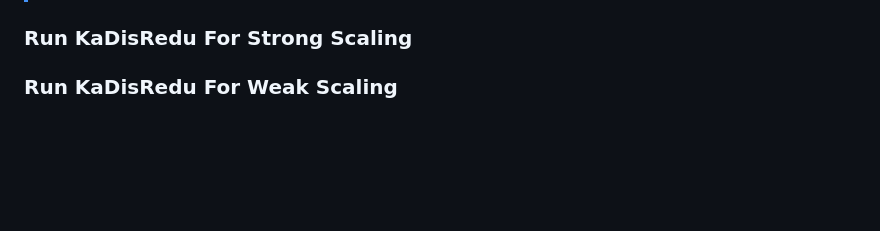
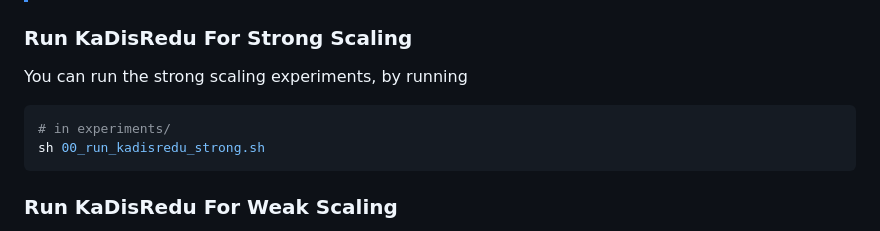
Before and after one commit to jabo17/kadisredu-reproducibility, a Markdown page: README.md, the part around the change. Drawn GitHub-style; blank space fills up the shorter version.

Commit message:
fixed comment in readme

````diff
--- a/README.md
+++ b/README.md
@@ -120,6 +120,13 @@ kaval generates the `mpiexec` calls and calls them for us for all instances and
 
 ### Run KaDisRedu For Strong Scaling
 
+You can run the strong scaling experiments, by running
+```bash
+# in experiments/
+sh 00_run_kadisredu_strong.sh
+```
+
+
 ### Run KaDisRedu For Weak Scaling
 
 Now, we can run our weak scaling experiments.
````
